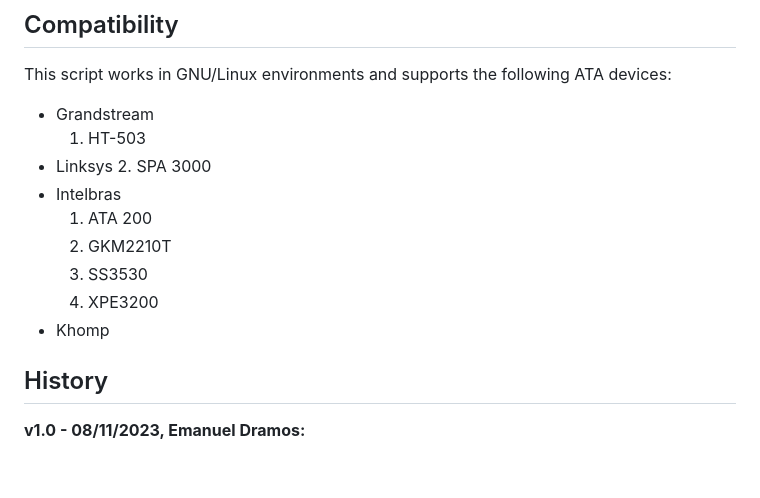
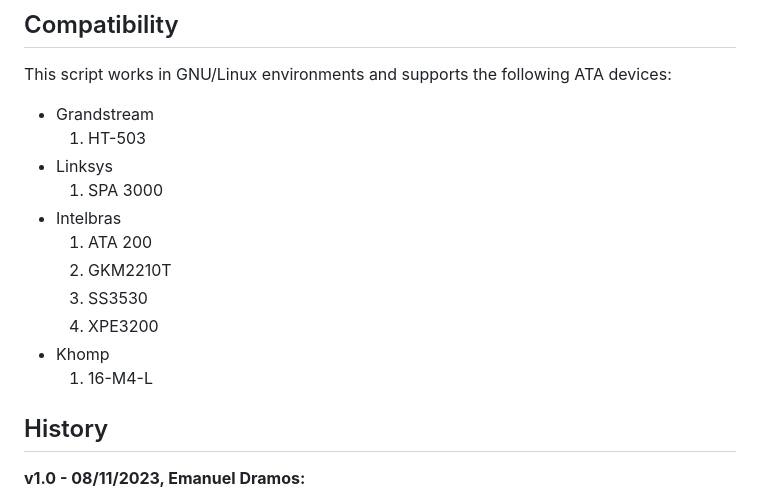
Before and after one commit to dramos777/chextip, a Markdown page: README.md, the part around the change. Rendered like a GitHub page; blank space fills up the shorter version.

```diff
--- a/README.md
+++ b/README.md
@@ -82,13 +82,14 @@ This script works in GNU/Linux environments and supports the following ATA devic
 - Grandstream
     1. HT-503
 - Linksys
-    2. SPA 3000
+    1. SPA 3000
 - Intelbras
     1. ATA 200
     2. GKM2210T
     3. SS3530
     4. XPE3200
 - Khomp
+    1. 16-M4-L
 
 ## History
 **v1.0 - 08/11/2023, Emanuel Dramos:**
```
